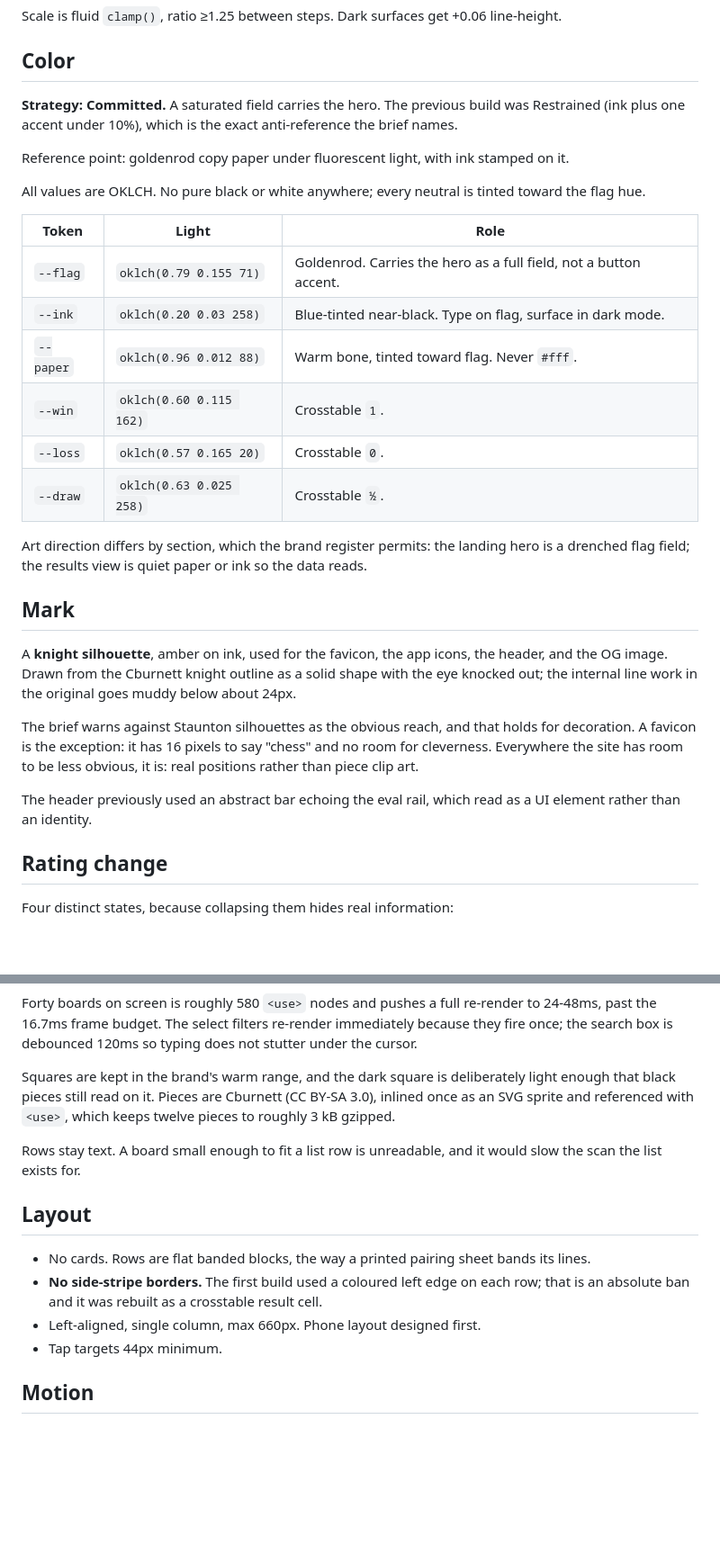
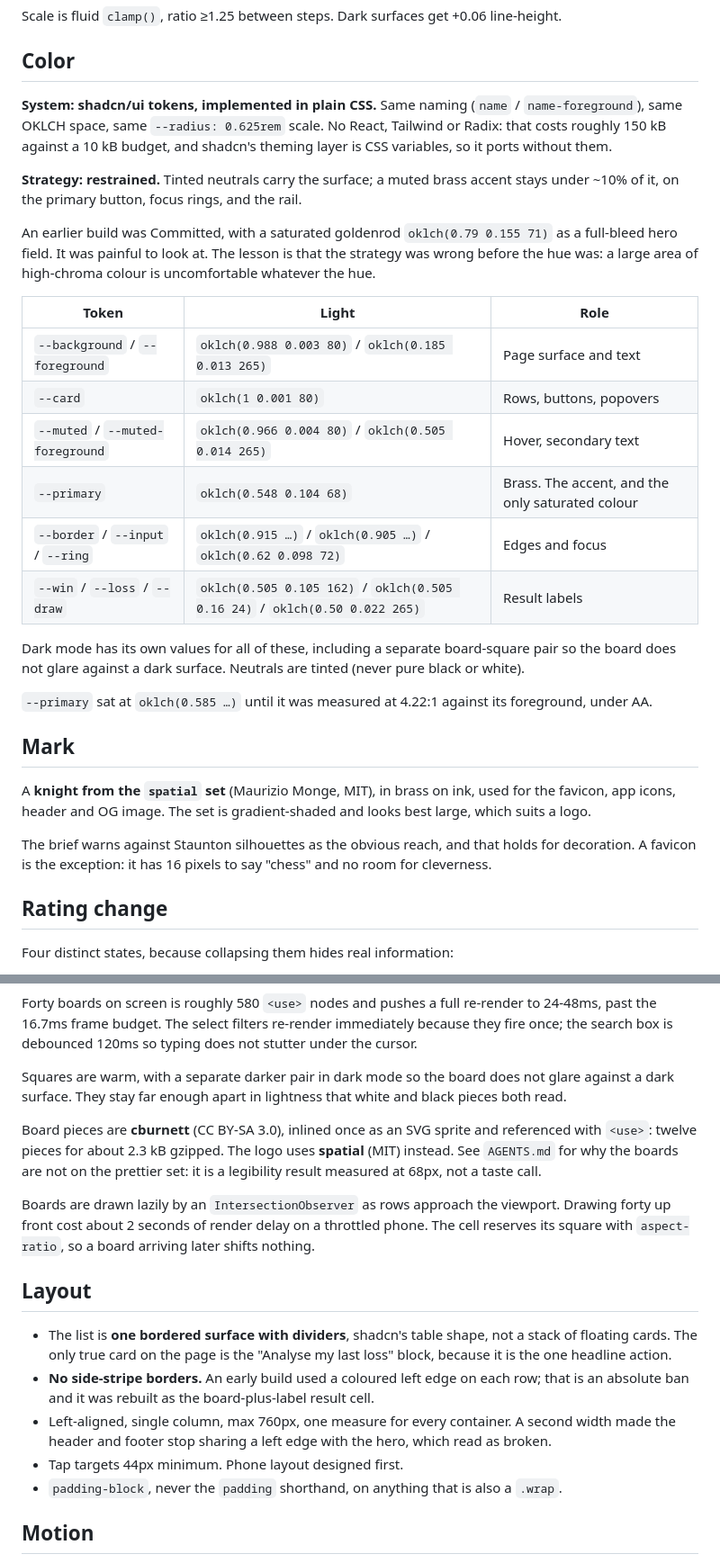
Before and after one commit to roeibh/check-please, a Markdown page: DESIGN.md, 2 parts joined by grey strips. Shown at 90% size. GitHub-like rendering; blank space fills up the shorter version.

```diff
--- a/DESIGN.md
+++ b/DESIGN.md
@@ -27,37 +30,40 @@ Scale is fluid `clamp()`, ratio ≥1.25 between steps. Dark surfaces get +0.06 l
 
 ## Color
 
-**Strategy: Committed.** A saturated field carries the hero. The previous build was Restrained
-(ink plus one accent under 10%), which is the exact anti-reference the brief names.
+**System: shadcn/ui tokens, implemented in plain CSS.** Same naming (`name` / `name-foreground`),
+same OKLCH space, same `--radius: 0.625rem` scale. No React, Tailwind or Radix: that costs roughly
+150 kB against a 10 kB budget, and shadcn's theming layer is CSS variables, so it ports without them.
 
-Reference point: goldenrod copy paper under fluorescent light, with ink stamped on it.
+**Strategy: restrained.** Tinted neutrals carry the surface; a muted brass accent stays under ~10%
+of it, on the primary button, focus rings, and the rail.
 
-All values are OKLCH. No pure black or white anywhere; every neutral is tinted toward the flag hue.
+An earlier build was Committed, with a saturated goldenrod `oklch(0.79 0.155 71)` as a full-bleed
+hero field. It was painful to look at. The lesson is that the strategy was wrong before the hue was:
+a large area of high-chroma colour is uncomfortable whatever the hue.
 
 | Token | Light | Role |
 |---|---|---|
-| `--flag` | `oklch(0.79 0.155 71)` | Goldenrod. Carries the hero as a full field, not a button accent. |
-| `--ink` | `oklch(0.20 0.03 258)` | Blue-tinted near-black. Type on flag, surface in dark mode. |
-| `--paper` | `oklch(0.96 0.012 88)` | Warm bone, tinted toward flag. Never `#fff`. |
-| `--win` | `oklch(0.60 0.115 162)` | Crosstable `1`. |
-| `--loss` | `oklch(0.57 0.165 20)` | Crosstable `0`. |
-| `--draw` | `oklch(0.63 0.025 258)` | Crosstable `½`. |
+| `--background` / `--foreground` | `oklch(0.988 0.003 80)` / `oklch(0.185 0.013 265)` | Page surface and text |
+| `--card` | `oklch(1 0.001 80)` | Rows, buttons, popovers |
+| `--muted` / `--muted-foreground` | `oklch(0.966 0.004 80)` / `oklch(0.505 0.014 265)` | Hover, secondary text |
+| `--primary` | `oklch(0.548 0.104 68)` | Brass. The accent, and the only saturated colour |
+| `--border` / `--input` / `--ring` | `oklch(0.915 …)` / `oklch(0.905 …)` / `oklch(0.62 0.098 72)` | Edges and focus |
+| `--win` / `--loss` / `--draw` | `oklch(0.505 0.105 162)` / `oklch(0.505 0.16 24)` / `oklch(0.50 0.022 265)` | Result labels |
 
-Art direction differs by section, which the brand register permits: the landing hero is a drenched
-flag field; the results view is quiet paper or ink so the data reads.
+Dark mode has its own values for all of these, including a separate board-square pair so the board
+does not glare against a dark surface. Neutrals are tinted (never pure black or white).
+
+`--primary` sat at `oklch(0.585 …)` until it was measured at 4.22:1 against its foreground, under AA.
+
 
 ## Mark
 
-A **knight silhouette**, amber on ink, used for the favicon, the app icons, the header, and the OG
-image. Drawn from the Cburnett knight outline as a solid shape with the eye knocked out; the
-internal line work in the original goes muddy below about 24px.
+A **knight from the `spatial` set** (Maurizio Monge, MIT), in brass on ink, used for the favicon,
+app icons, header and OG image. The set is gradient-shaded and looks best large, which suits a logo.
 
 The brief warns against Staunton silhouettes as the obvious reach, and that holds for decoration.
-A favicon is the exception: it has 16 pixels to say "chess" and no room for cleverness. Everywhere
-the site has room to be less obvious, it is: real positions rather than piece clip art.
+A favicon is the exception: it has 16 pixels to say "chess" and no room for cleverness.
 
-The header previously used an abstract bar echoing the eval rail, which read as a UI element rather
-than an identity.
 
 ## Rating change
 
@@ -113,20 +122,29 @@ Forty boards on screen is roughly 580 `<use>` nodes and pushes a full re-render
 the 16.7ms frame budget. The select filters re-render immediately because they fire once; the
 search box is debounced 120ms so typing does not stutter under the cursor.
 
-Squares are kept in the brand's warm range, and the dark square is deliberately light enough that
-black pieces still read on it. Pieces are Cburnett (CC BY-SA 3.0), inlined once as an SVG sprite and
-referenced with `<use>`, which keeps twelve pieces to roughly 3 kB gzipped.
+Squares are warm, with a separate darker pair in dark mode so the board does not glare against a
+dark surface. They stay far enough apart in lightness that white and black pieces both read.
 
-Rows stay text. A board small enough to fit a list row is unreadable, and it would slow the scan
-the list exists for.
+Board pieces are **cburnett** (CC BY-SA 3.0), inlined once as an SVG sprite and referenced with
+`<use>`: twelve pieces for about 2.3 kB gzipped. The logo uses **spatial** (MIT) instead. See
+`AGENTS.md` for why the boards are not on the prettier set: it is a legibility result measured at
+68px, not a taste call.
+
+Boards are drawn lazily by an `IntersectionObserver` as rows approach the viewport. Drawing forty
+up front cost about 2 seconds of render delay on a throttled phone. The cell reserves its square
+with `aspect-ratio`, so a board arriving later shifts nothing.
 
 ## Layout
 
-- No cards. Rows are flat banded blocks, the way a printed pairing sheet bands its lines.
-- **No side-stripe borders.** The first build used a coloured left edge on each row; that is an
-  absolute ban and it was rebuilt as a crosstable result cell.
-- Left-aligned, single column, max 660px. Phone layout designed first.
-- Tap targets 44px minimum.
+- The list is **one bordered surface with dividers**, shadcn's table shape, not a stack of floating
+  cards. The only true card on the page is the "Analyse my last loss" block, because it is the one
+  headline action.
+- **No side-stripe borders.** An early build used a coloured left edge on each row; that is an
+  absolute ban and it was rebuilt as the board-plus-label result cell.
+- Left-aligned, single column, max 760px, one measure for every container. A second width made the
+  header and footer stop sharing a left edge with the hero, which read as broken.
+- Tap targets 44px minimum. Phone layout designed first.
+- `padding-block`, never the `padding` shorthand, on anything that is also a `.wrap`.
 
 ## Motion
 
```
Also changed, not shown: other parts of DESIGN.md (+11 -5 lines), AGENTS.md (+44 -4 lines), README.md (+10 -5 lines), public/apple-touch-icon.png, public/icon-192.png, public/icon-512.png, public/og.png, 5 other files.
